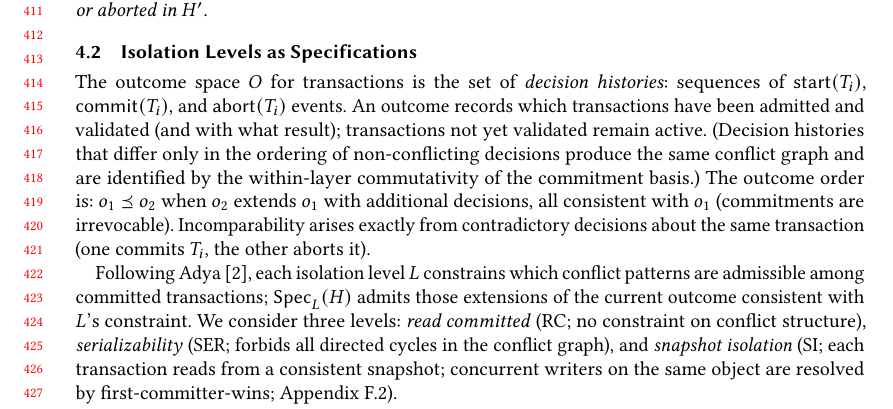
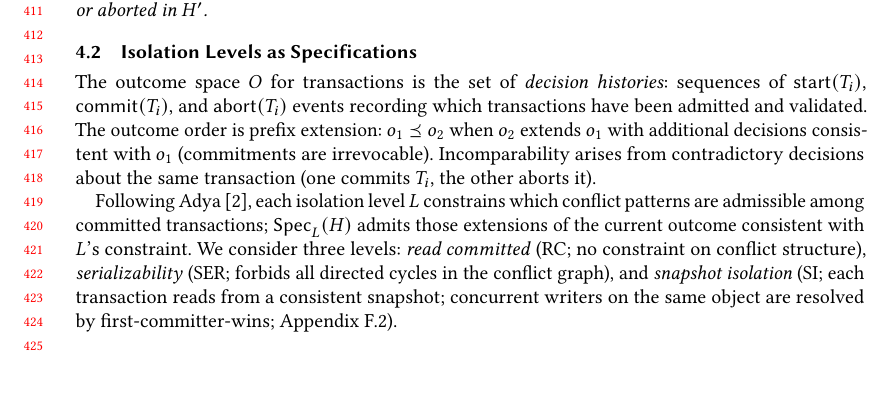
Before and after one commit to jhellerstein/provenance, a LaTeX paper (main.tex): part of page 9 of 36, cut so that both start at the same text, the shorter picture padded with empty space. Compiled offline with pdfLaTeX.

Commit message:
Consolidate outcome/Ord to essentials: decision histories, prefix extension, incomparability from contradictory fate

```diff
--- a/main.tex
+++ b/main.tex
@@ -883,16 +883,12 @@ incomparable in query-relative depth.
 
 The outcome space $O$ for transactions is the set of
 \emph{decision histories}: sequences of $\mathsf{start}(T_i)$,
-$\mathsf{commit}(T_i)$, and $\mathsf{abort}(T_i)$ events.
-An outcome records which transactions have been admitted and validated
-(and with what result); transactions not yet validated remain active.
-(Decision histories that differ only in the ordering of non-conflicting
-decisions produce the same conflict graph and are identified by the
-within-layer commutativity of the commitment basis.)
-The outcome order is:
-$o_1 \Ord o_2$ when $o_2$ extends $o_1$ with additional decisions,
-all consistent with $o_1$ (commitments are irrevocable).
-Incomparability arises exactly from contradictory decisions about the
+$\mathsf{commit}(T_i)$, and $\mathsf{abort}(T_i)$ events recording
+which transactions have been admitted and validated.
+The outcome order is prefix extension:
+$o_1 \Ord o_2$ when $o_2$ extends $o_1$ with additional decisions
+consistent with $o_1$ (commitments are irrevocable).
+Incomparability arises from contradictory decisions about the
 same transaction (one commits $T_i$, the other aborts it).
 
 Following Adya~\cite{adya1999weak}, each isolation level $L$
```
